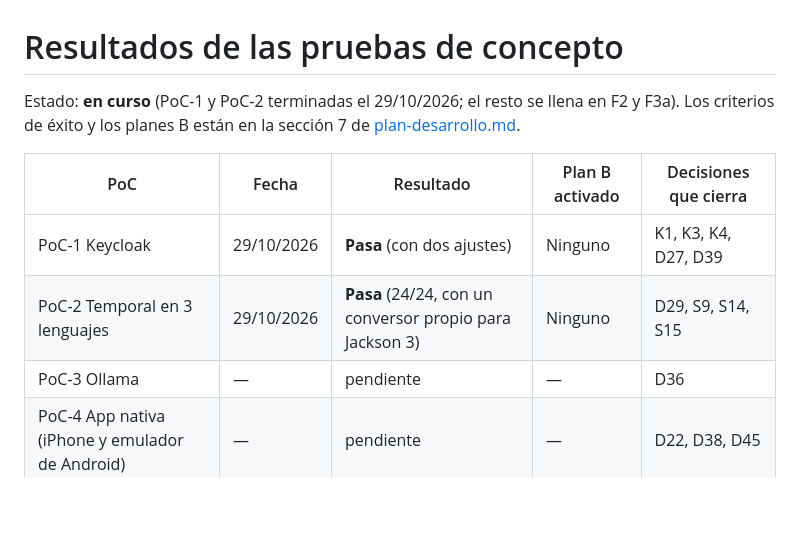
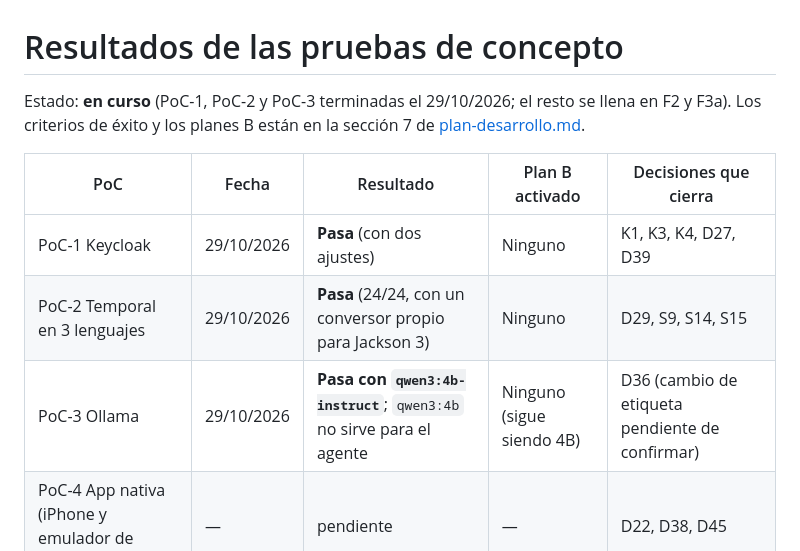
Before and after one commit to Alba-Tab/Sw2_SegundoParcial, a Markdown page: specs/poc-resultados.md, the part around one of its changes. Rendered like a GitHub page; blank space fills up the shorter version.

```diff
--- a/specs/poc-resultados.md
+++ b/specs/poc-resultados.md
@@ -1,12 +1,12 @@
 # Resultados de las pruebas de concepto
 
-Estado: **en curso** (PoC-1 y PoC-2 terminadas el 29/10/2026; el resto se llena en F2 y F3a). Los criterios de éxito y los planes B están en la sección 7 de [plan-desarrollo.md](plan-desarrollo.md).
+Estado: **en curso** (PoC-1, PoC-2 y PoC-3 terminadas el 29/10/2026; el resto se llena en F2 y F3a). Los criterios de éxito y los planes B están en la sección 7 de [plan-desarrollo.md](plan-desarrollo.md).
 
 | PoC | Fecha | Resultado | Plan B activado | Decisiones que cierra |
 |---|---|---|---|---|
 | PoC-1 Keycloak | 29/10/2026 | **Pasa** (con dos ajustes) | Ninguno | K1, K3, K4, D27, D39 |
 | PoC-2 Temporal en 3 lenguajes | 29/10/2026 | **Pasa** (24/24, con un conversor propio para Jackson 3) | Ninguno | D29, S9, S14, S15 |
-| PoC-3 Ollama | — | pendiente | — | D36 |
+| PoC-3 Ollama | 29/10/2026 | **Pasa con `qwen3:4b-instruct`**; `qwen3:4b` no sirve para el agente | Ninguno (sigue siendo 4B) | D36 (cambio de etiqueta pendiente de confirmar) |
 | PoC-4 App nativa (iPhone y emulador de Android) | — | pendiente | — | D22, D38, D45 |
 | PoC-5 Memoria de la Mac | — | pendiente | — | D36 |
 | Micro-PoC Whisper web | — | pendiente | — | D38 |
```
Also changed, not shown: other parts of specs/poc-resultados.md (+16 -0 lines).
